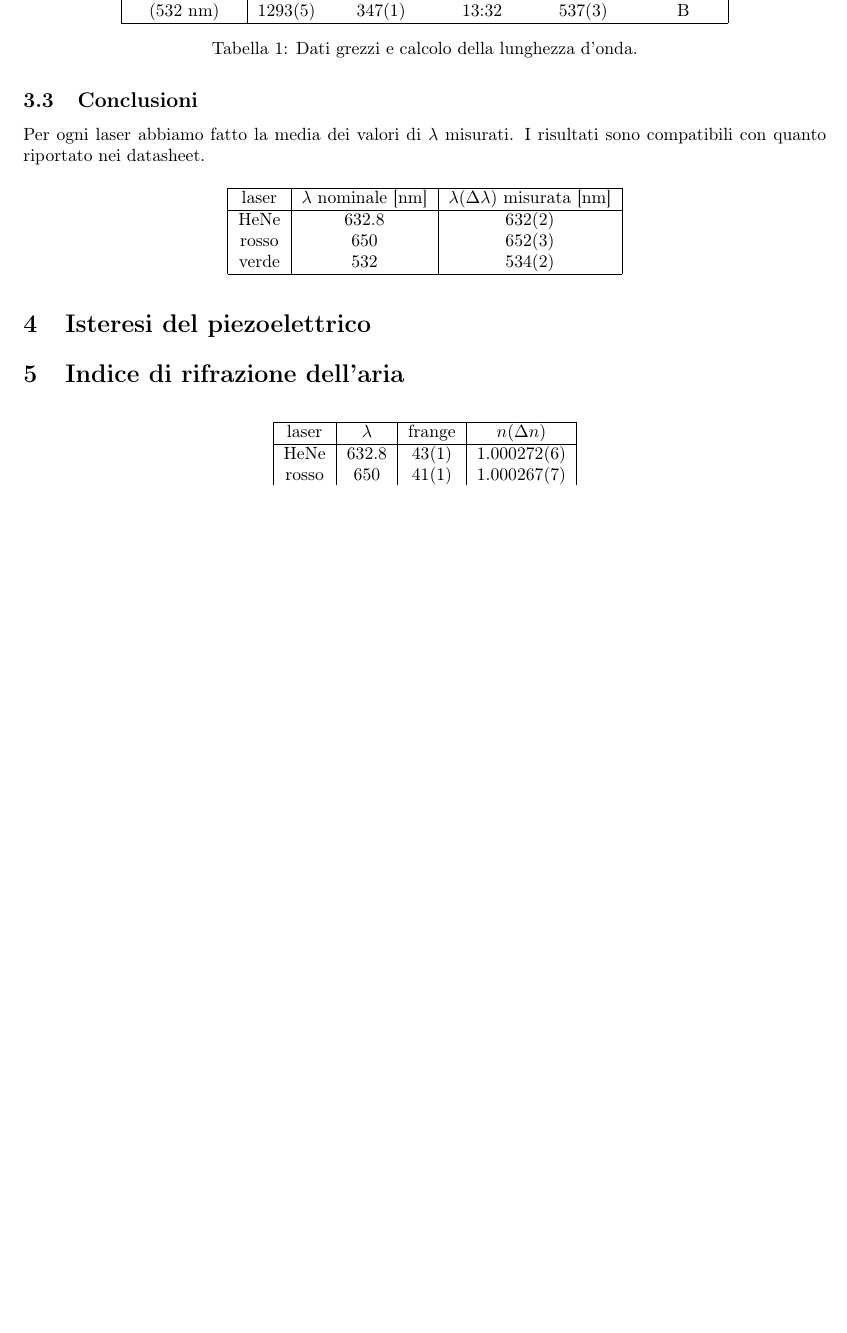
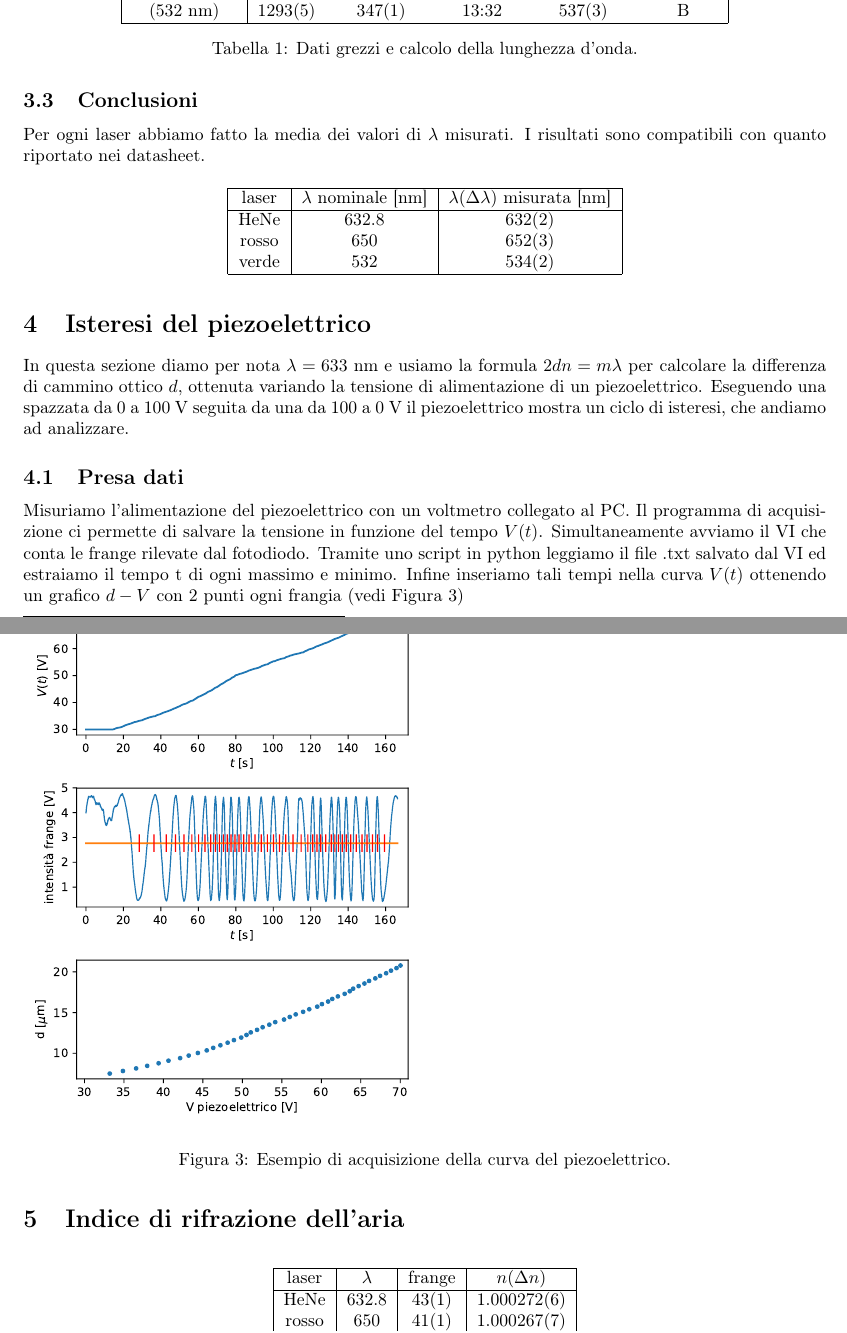
Before and after one commit to albord95/Relazioni-Lab, a LaTeX paper (Michelson/michelson.tex): part of page 3 of 3 before the commit and two parts of pages 3 and 4 of 4 after it, the two joined at a grey line, cut so that both start at the same text, the shorter picture padded with empty space. Compiled offline with pdfLaTeX.

Commit message:
inizio parte isteresi michelson

```diff
--- a/Michelson/michelson.tex
+++ b/Michelson/michelson.tex
@@ -134,6 +134,18 @@ I risultati sono compatibili con quanto riportato nei datasheet.
 
 \section{Isteresi del piezoelettrico}
 
+In questa sezione diamo per nota $\lambda = 633$ nm e usiamo la formula $2dn = m\lambda$ per calcolare la differenza di cammino ottico $d$, ottenuta variando la tensione di alimentazione di un piezoelettrico. Eseguendo una spazzata da 0 a 100 V seguita da una da 100 a 0 V il piezoelettrico mostra un ciclo di isteresi, che andiamo ad analizzare.
+
+\subsection{Presa dati}
+Misuriamo l'alimentazione del piezoelettrico con un voltmetro collegato al PC. Il programma di acquisizione ci permette di salvare la tensione in funzione del tempo $V(t)$.
+Simultaneamente avviamo il VI che conta le frange rilevate dal fotodiodo. Tramite uno script in python leggiamo il file .txt salvato dal VI ed estraiamo il tempo t di ogni massimo e minimo. Infine inseriamo tali tempi nella curva $V(t)$ ottenendo un grafico $d-V$ con 2 punti ogni frangia (vedi Figura \ref{fig:esempio_acquisizione_isteresi})
+
+\begin{figure}[H]
+	\includegraphics[width=0.5\textwidth]{esempio_acquisizione_isteresi.pdf}
+	\caption{Esempio di acquisizione della curva del piezoelettrico.}
+	\label{fig:esempio_acquisizione_isteresi}
+\end{figure}
+
 \section{Indice di rifrazione dell'aria}
 
 \begin{table}[H]
```
Also changed, not shown: Michelson/esempio_acquisizione_frange.pdf (renamed from Michelson/esempio_acquisizione.pdf), Michelson/esempio_acquisizione_isteresi.pdf (added), Michelson/michelson.tex (8 more changed lines).
